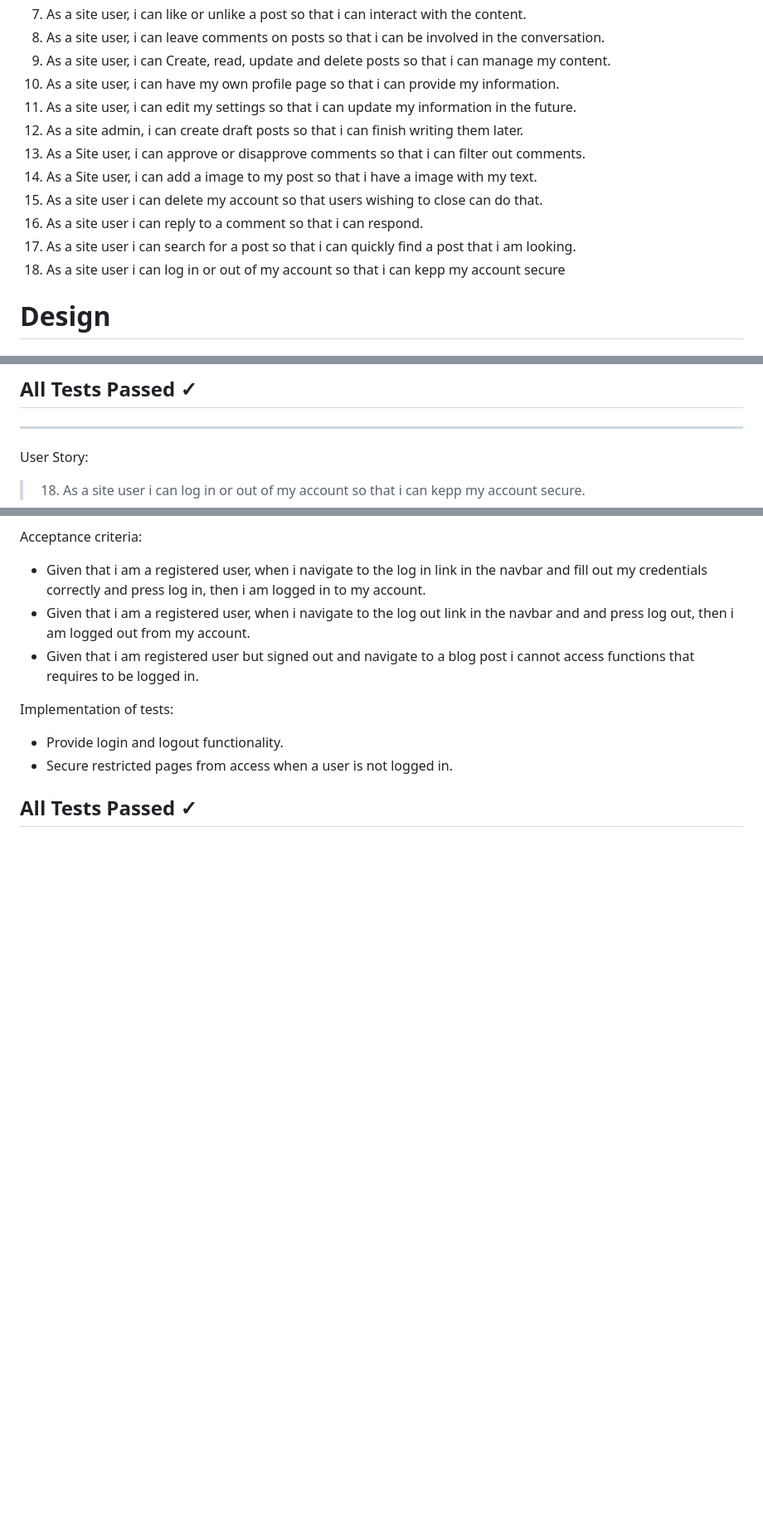
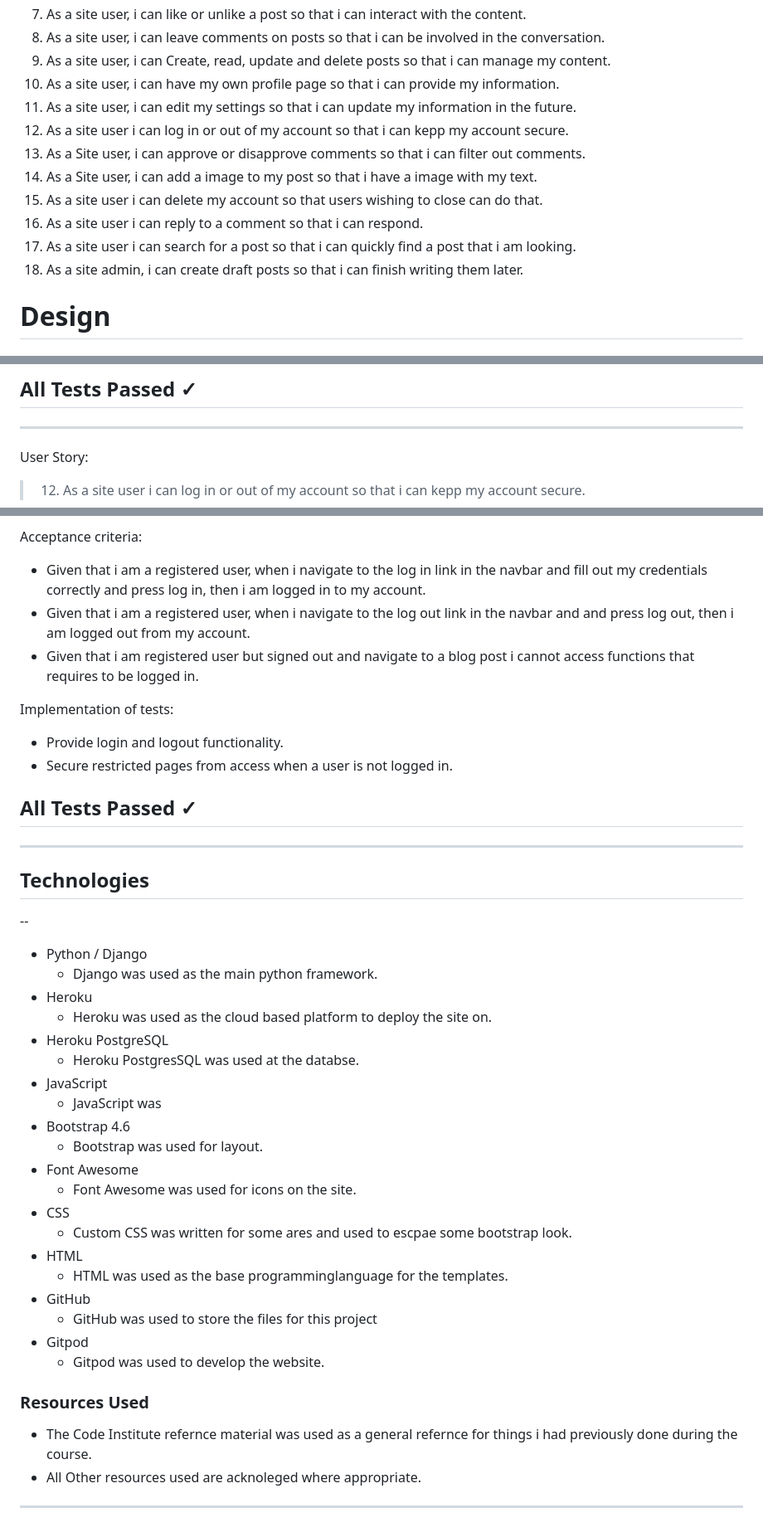
Before and after one commit to Code-Institute-Submissions/Dominikwigh-carblog-django, a Markdown page: README.md, 3 parts joined by grey strips. Shown: that part at 83% size. Rendered like a GitHub page; blank space fills up the shorter version.

Commit message:
write technologies section

```diff
--- a/README.md
+++ b/README.md
@@ -43,14 +43,13 @@ By using AGILE methodology in this project I was able to deliver a site which ha
 9. As a site user, i can Create, read, update and delete posts so that i can manage my content.
 10. As a site user, i can have my own profile page so that i can provide my information.
 11. As a site user, i can edit my settings so that i can update my information in the future.
-12. As a site admin, i can create draft posts so that i can finish writing them later.
+12. As a site user i can log in or out of my account so that i can kepp my account secure.
 13. As a Site user, i can approve or disapprove comments so that i can filter out comments.
 14. As a Site user, i can add a image to my post so that i have a image with my text.
 15. As a site user i can delete my account so that users wishing to close can do that.
 16. As a site user i can reply to a comment so that i can respond.
 17. As a site user i can search for a post so that i can quickly find a post that i am looking.
-18. As a site user i can log in or out of my account so that i can kepp my account secure
-
+18. As a site admin, i can create draft posts so that i can finish writing them later.
 # Design
 
 ## CRUD Functionality
@@ -340,7 +339,7 @@ Implementation of tests:
 ## All Tests Passed &check;
 ---
 User Story:
-> 18. As a site user i can log in or out of my account so that i can kepp my account secure.
+> 12. As a site user i can log in or out of my account so that i can kepp my account secure.
 
 Acceptance criteria:
 * Given that i am a registered user, when i navigate to the log in link in the navbar and fill out my credentials correctly and press log in, then i am logged in to my account.
@@ -352,3 +351,31 @@ Implementation of tests:
 * Secure restricted pages from access when a user is not logged in.
 
 ## All Tests Passed &check;
+---
+## Technologies
+--
+* Python / Django
+    * Django was used as the main python framework.
+* Heroku
+    * Heroku was used as the cloud based platform to deploy the site on.
+* Heroku PostgreSQL
+    * Heroku PostgresSQL was used at the databse.
+* JavaScript
+    * JavaScript was
+* Bootstrap 4.6
+    * Bootstrap was used for layout.
+* Font Awesome
+    * Font Awesome was used for icons on the site.
+* CSS
+    * Custom CSS was written for some ares and used to escpae some bootstrap look.
+* HTML
+    * HTML was used as the base programminglanguage for the templates.
+* GitHub
+    * GitHub was used to store the files for this project
+* Gitpod
+    * Gitpod was used to develop the website.
+
+### Resources Used
+* The Code Institute refernce material was used as a general refernce for things i had previously done during the course.
+* All Other resources used are acknoleged where appropriate.
+---
```
